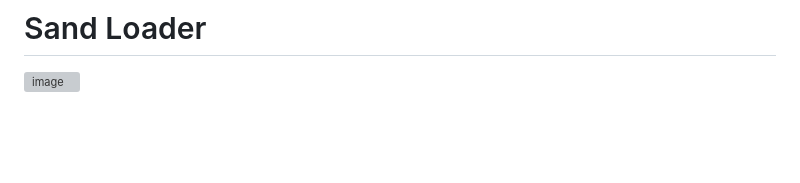
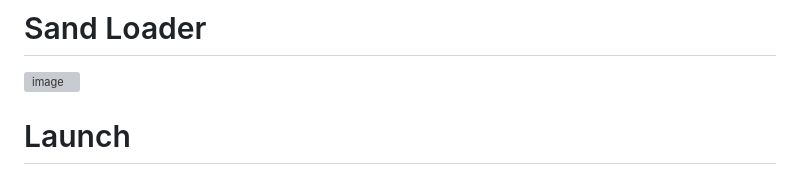
Before and after one commit to Umudvarr/Useful-tools, a Markdown page: README.md, the part around the change. Rendered like a GitHub page; blank space fills up the shorter version; grey boxes are pictures that could not be loaded.

```diff
--- a/README.md
+++ b/README.md
@@ -100,3 +100,5 @@ You can find useful informaiton here which you search.
 # Sand Loader
 
 ![image](https://github.com/Umudvarr/Useful-tools/assets/126266744/7a2b4e4e-d2a2-4da9-a26b-b137af85f0b2)
+
+# Launch
```
